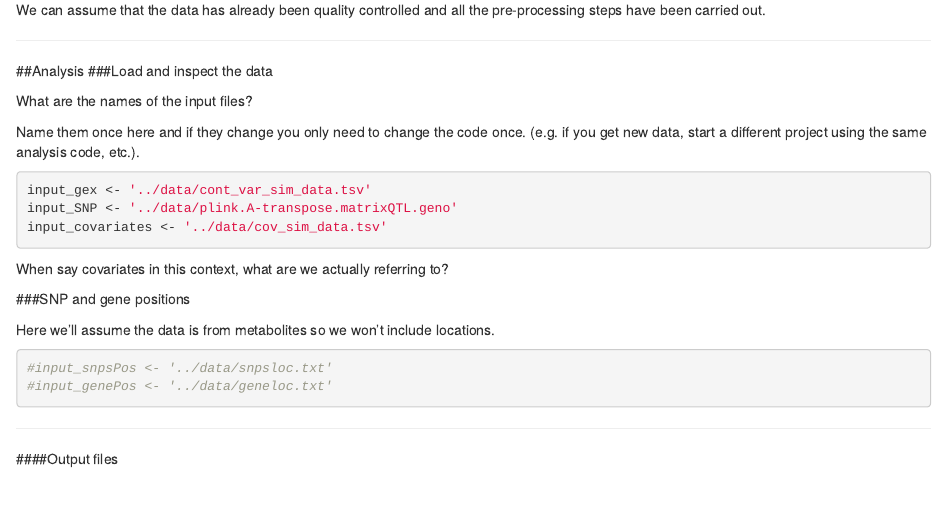
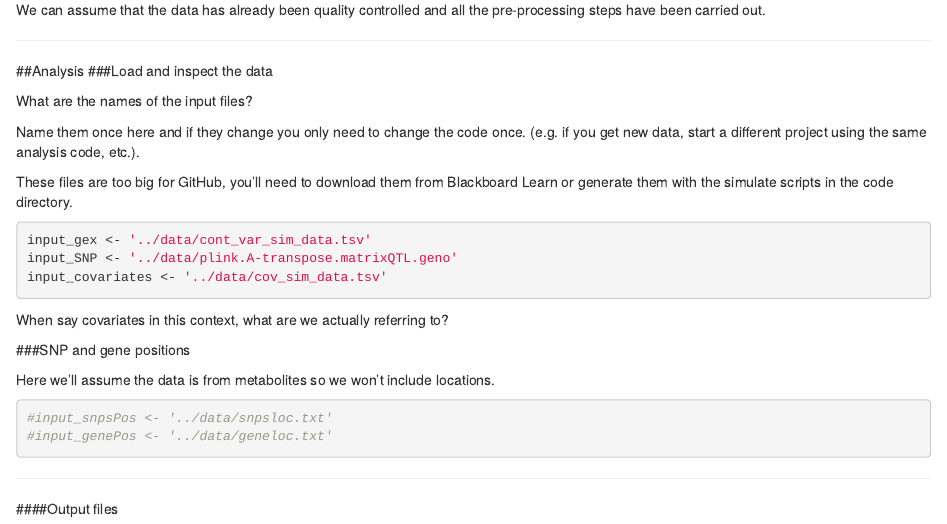
Before and after one commit to AntonioJBT/teaching_ICL, an R Markdown document (code/week_3_analysis_practical_2b.Rmd): the page in a window 1100 px wide, from 1680 px down. Rendered offline with R 4.5, knitr and Pandoc, with nearby package versions; some code elsewhere in the file could not run offline.

Commit message:
added mini explanation for simulated files not on github

````diff
--- a/code/week_3_analysis_practical_2b.Rmd
+++ b/code/week_3_analysis_practical_2b.Rmd
@@ -106,6 +106,8 @@ We can assume that the data has already been quality controlled and all the pre-
 What are the names of the input files?
 
 Name them once here and if they change you only need to change the code once. (e.g. if you get new data, start a different project using the same analysis code, etc.).
+
+These files are too big for GitHub, you'll need to download them from Blackboard Learn or generate them with the simulate scripts in the code directory.
 ```{r}
 input_gex <- '../data/cont_var_sim_data.tsv'
 input_SNP <- '../data/plink.A-transpose.matrixQTL.geno'
````
